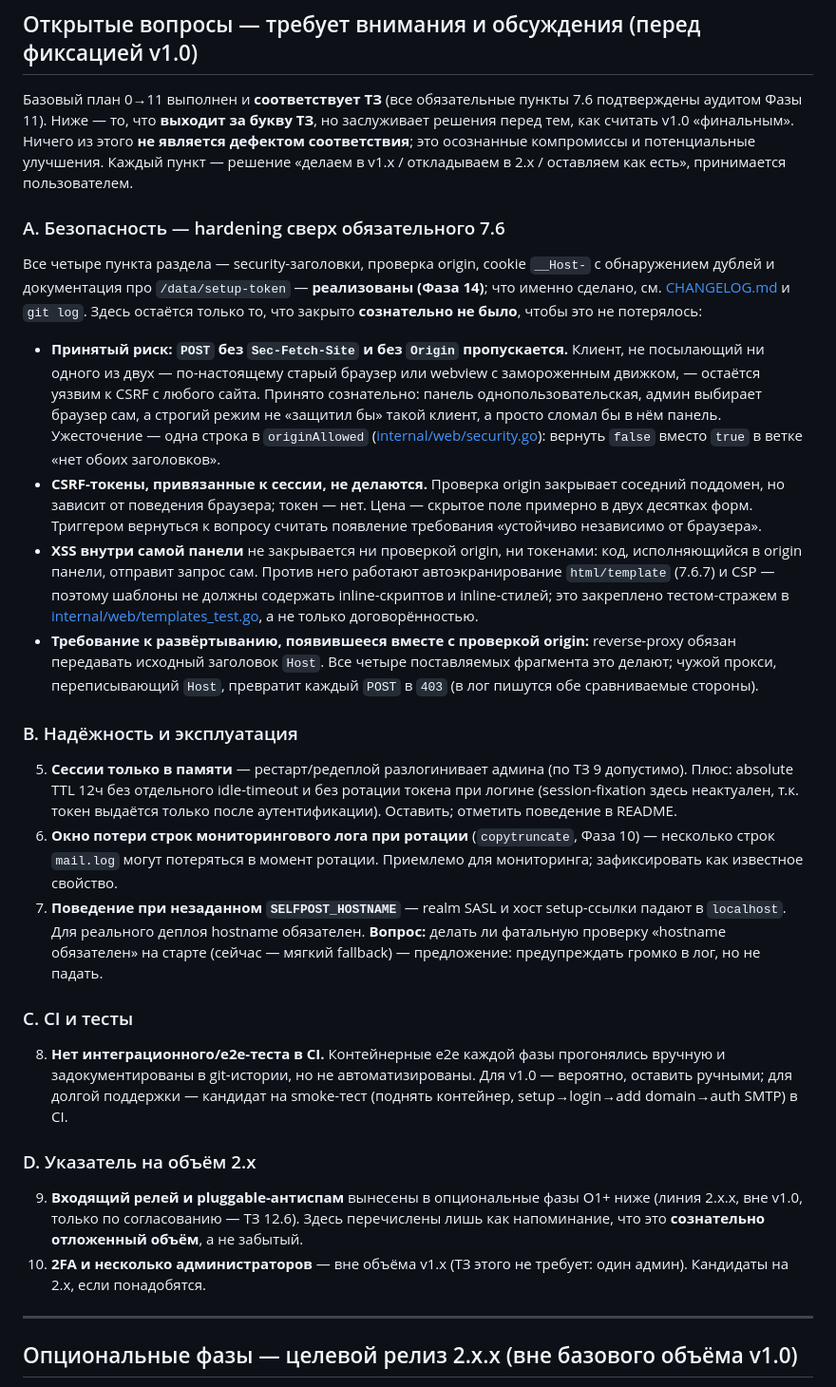
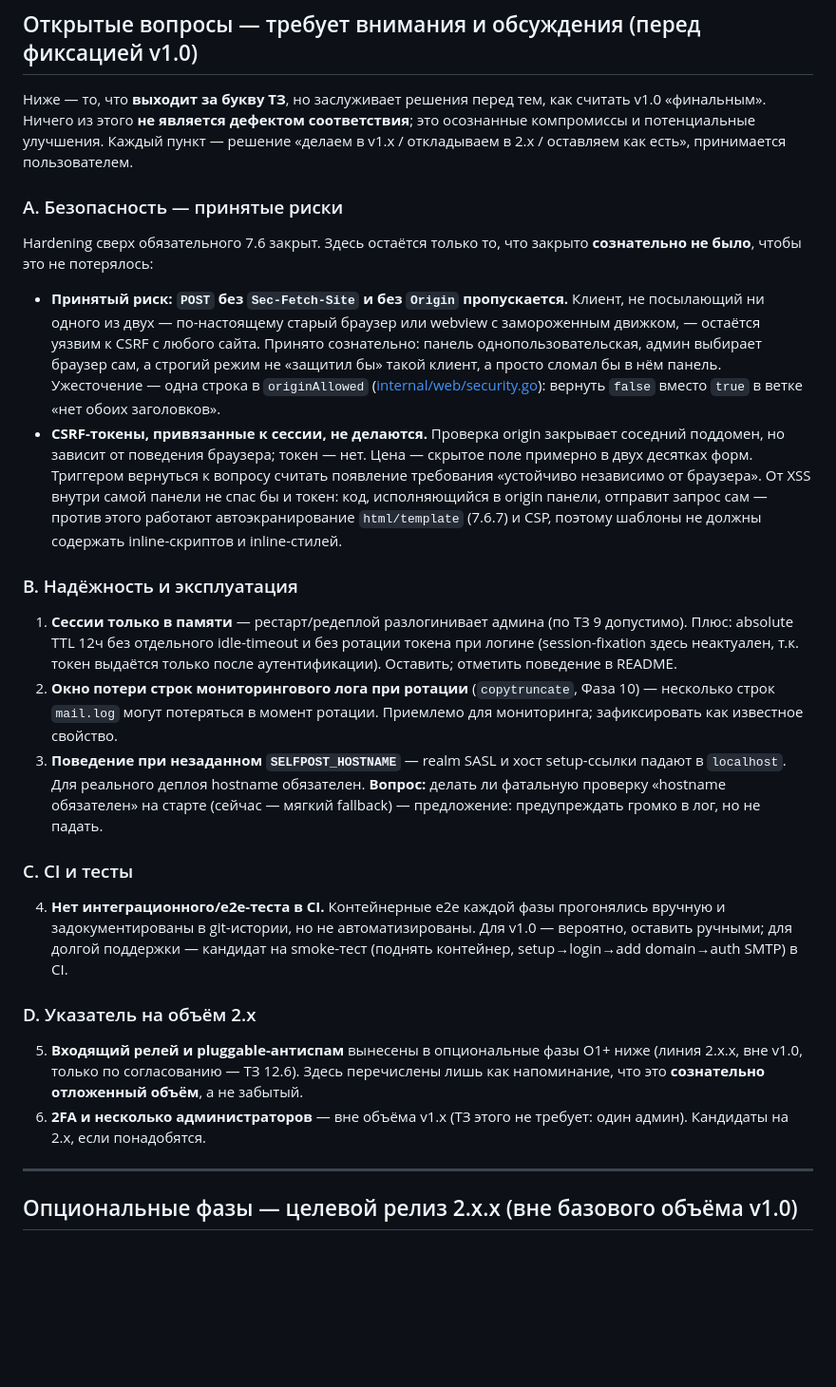
Before and after one commit to mixeme/selfpost, a Markdown page: docs/implementation-plan.md, the part around the change. Shown at 95% size. Drawn GitHub-style; blank space fills up the shorter version.

Commit message:
docs: drop the closed phase-14 hardening out of the plan
The plan holds only open work, but section A still retold what phase 14
implemented — security headers, the origin check, the __Host- cookie, the
setup-token documentation — which the CHANGELOG and git history already
describe in full. What is left of A is the two things deliberately *not*
closed: the POST that carries neither Sec-Fetch-Site nor Origin, and the
absence of session-bound CSRF tokens. The XSS note folds into the token item,
which is the only place it was doing work; the "proxy must pass Host through"
requirement is documented in the README and in the CHANGELOG, so it goes.

Section A's numbered items are gone with it, so B-D renumber from 1. Nothing
else in the file has been implemented: the README still says nothing about
restarts signing the admin out or about the copytruncate rotation window,
SELFPOST_HOSTNAME still falls back to localhost without a warning, and CI
still runs only vet and unit tests.

Co-Authored-By: Claude Opus 5 <noreply@anthropic.com>

```diff
--- a/docs/implementation-plan.md
+++ b/docs/implementation-plan.md
@@ -11,20 +11,16 @@
 
 ## Открытые вопросы — требует внимания и обсуждения (перед фиксацией v1.0)
 
-Базовый план 0→11 выполнен и **соответствует ТЗ** (все обязательные пункты 7.6
-подтверждены аудитом Фазы 11). Ниже — то, что **выходит за букву ТЗ**, но
-заслуживает решения перед тем, как считать v1.0 «финальным». Ничего из этого
-**не является дефектом соответствия**; это осознанные компромиссы и
-потенциальные улучшения. Каждый пункт — решение «делаем в v1.x / откладываем в
-2.x / оставляем как есть», принимается пользователем.
+Ниже — то, что **выходит за букву ТЗ**, но заслуживает решения перед тем, как
+считать v1.0 «финальным». Ничего из этого **не является дефектом
+соответствия**; это осознанные компромиссы и потенциальные улучшения. Каждый
+пункт — решение «делаем в v1.x / откладываем в 2.x / оставляем как есть»,
+принимается пользователем.
 
-### A. Безопасность — hardening сверх обязательного 7.6
+### A. Безопасность — принятые риски
 
-Все четыре пункта раздела — security-заголовки, проверка origin, cookie
-`__Host-` с обнаружением дублей и документация про `/data/setup-token` —
-**реализованы (Фаза 14)**; что именно сделано, см. [CHANGELOG.md](../CHANGELOG.md)
-и `git log`. Здесь остаётся только то, что закрыто **сознательно не было**,
-чтобы это не потерялось:
+Hardening сверх обязательного 7.6 закрыт. Здесь остаётся только то, что закрыто
+**сознательно не было**, чтобы это не потерялось:
 
 - **Принятый риск: `POST` без `Sec-Fetch-Site` и без `Origin` пропускается.**
   Клиент, не посылающий ни одного из двух — по-настоящему старый браузер или
@@ -38,31 +34,25 @@
   закрывает соседний поддомен, но зависит от поведения браузера; токен — нет.
   Цена — скрытое поле примерно в двух десятках форм. Триггером вернуться к
   вопросу считать появление требования «устойчиво независимо от браузера».
-- **XSS внутри самой панели** не закрывается ни проверкой origin, ни токенами:
-  код, исполняющийся в origin панели, отправит запрос сам. Против него
-  работают автоэкранирование `html/template` (7.6.7) и CSP — поэтому шаблоны
-  не должны содержать inline-скриптов и inline-стилей; это закреплено
-  тестом-стражем в [internal/web/templates_test.go](../internal/web/templates_test.go),
-  а не только договорённостью.
-- **Требование к развёртыванию, появившееся вместе с проверкой origin:**
-  reverse-proxy обязан передавать исходный заголовок `Host`. Все четыре
-  поставляемых фрагмента это делают; чужой прокси, переписывающий `Host`,
-  превратит каждый `POST` в `403` (в лог пишутся обе сравниваемые стороны).
+  От XSS внутри самой панели не спас бы и токен: код, исполняющийся в origin
+  панели, отправит запрос сам — против этого работают автоэкранирование
+  `html/template` (7.6.7) и CSP, поэтому шаблоны не должны содержать
+  inline-скриптов и inline-стилей.
 
 ### B. Надёжность и эксплуатация
 
-5. **Сессии только в памяти** — рестарт/редеплой разлогинивает админа (по ТЗ 9 допустимо). Плюс: absolute TTL 12ч без отдельного idle-timeout и без ротации токена при логине (session-fixation здесь неактуален, т.к. токен выдаётся только после аутентификации). Оставить; отметить поведение в README.
-6. **Окно потери строк мониторингового лога при ротации** (`copytruncate`, Фаза 10) — несколько строк `mail.log` могут потеряться в момент ротации. Приемлемо для мониторинга; зафиксировать как известное свойство.
-7. **Поведение при незаданном `SELFPOST_HOSTNAME`** — realm SASL и хост setup-ссылки падают в `localhost`. Для реального деплоя hostname обязателен. **Вопрос:** делать ли фатальную проверку «hostname обязателен» на старте (сейчас — мягкий fallback) — предложение: предупреждать громко в лог, но не падать.
+1. **Сессии только в памяти** — рестарт/редеплой разлогинивает админа (по ТЗ 9 допустимо). Плюс: absolute TTL 12ч без отдельного idle-timeout и без ротации токена при логине (session-fixation здесь неактуален, т.к. токен выдаётся только после аутентификации). Оставить; отметить поведение в README.
+2. **Окно потери строк мониторингового лога при ротации** (`copytruncate`, Фаза 10) — несколько строк `mail.log` могут потеряться в момент ротации. Приемлемо для мониторинга; зафиксировать как известное свойство.
+3. **Поведение при незаданном `SELFPOST_HOSTNAME`** — realm SASL и хост setup-ссылки падают в `localhost`. Для реального деплоя hostname обязателен. **Вопрос:** делать ли фатальную проверку «hostname обязателен» на старте (сейчас — мягкий fallback) — предложение: предупреждать громко в лог, но не падать.
 
 ### C. CI и тесты
 
-8. **Нет интеграционного/e2e-теста в CI.** Контейнерные e2e каждой фазы прогонялись вручную и задокументированы в git-истории, но не автоматизированы. Для v1.0 — вероятно, оставить ручными; для долгой поддержки — кандидат на smoke-тест (поднять контейнер, setup→login→add domain→auth SMTP) в CI.
+4. **Нет интеграционного/e2e-теста в CI.** Контейнерные e2e каждой фазы прогонялись вручную и задокументированы в git-истории, но не автоматизированы. Для v1.0 — вероятно, оставить ручными; для долгой поддержки — кандидат на smoke-тест (поднять контейнер, setup→login→add domain→auth SMTP) в CI.
 
 ### D. Указатель на объём 2.x
 
-9. **Входящий релей и pluggable-антиспам** вынесены в опциональные фазы O1+ ниже (линия 2.x.x, вне v1.0, только по согласованию — ТЗ 12.6). Здесь перечислены лишь как напоминание, что это **сознательно отложенный объём**, а не забытый.
-10. **2FA и несколько администраторов** — вне объёма v1.x (ТЗ этого не требует: один админ). Кандидаты на 2.x, если понадобятся.
+5. **Входящий релей и pluggable-антиспам** вынесены в опциональные фазы O1+ ниже (линия 2.x.x, вне v1.0, только по согласованию — ТЗ 12.6). Здесь перечислены лишь как напоминание, что это **сознательно отложенный объём**, а не забытый.
+6. **2FA и несколько администраторов** — вне объёма v1.x (ТЗ этого не требует: один админ). Кандидаты на 2.x, если понадобятся.
 
 ---
 
```
